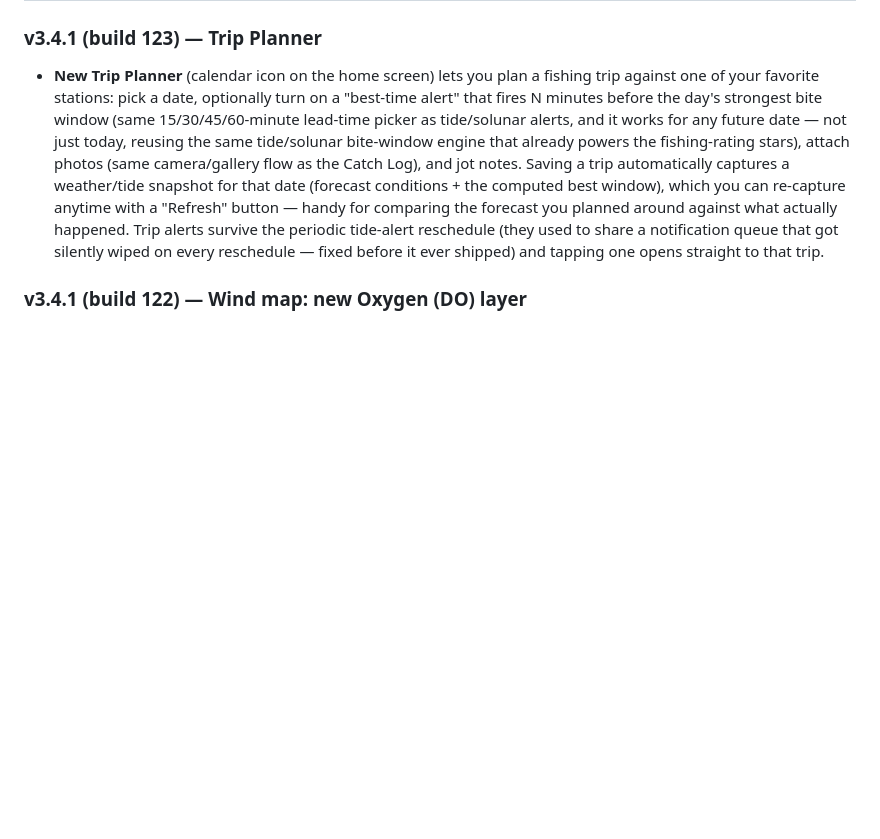
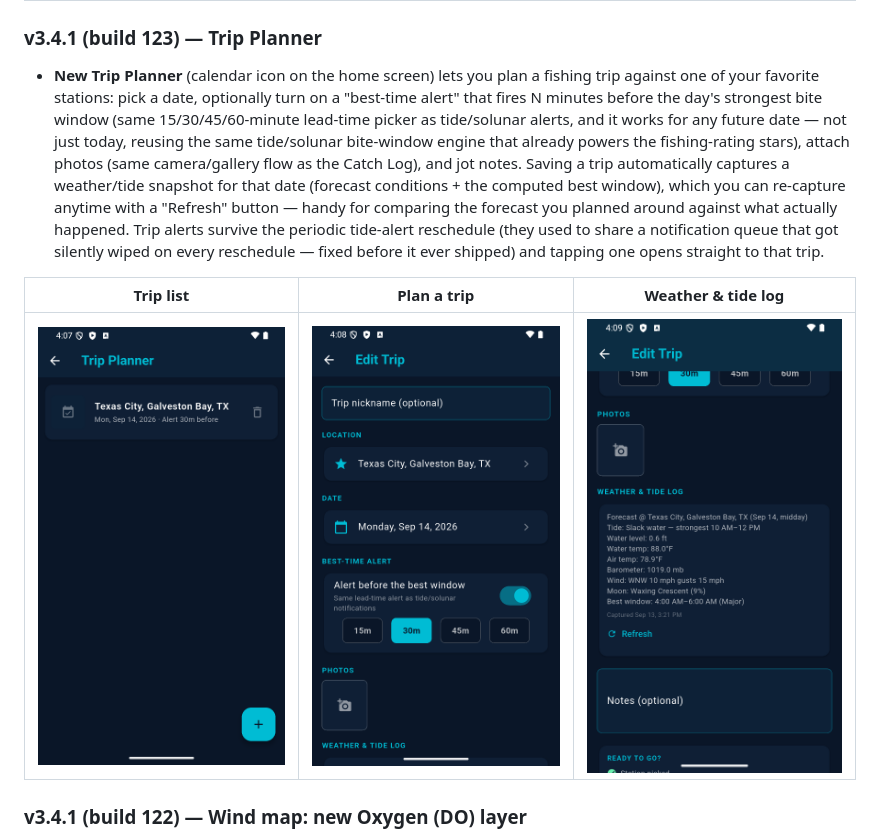
Before and after one commit to SilasMarner/tides-mobile, a Markdown page: README.md, the part around the change. GitHub-like rendering; pictures changed too: screenshots/trip_planner_form.png (added), screenshots/trip_planner_list.png (added), screenshots/trip_planner_weather_log.png (added); blank space fills up the shorter version.

Commit message:
README: add Trip Planner screenshots
Claude-Session: https://claude.ai/code/session_01Ja73eHvaRZwWoeVq8sgoDV

```diff
--- a/README.md
+++ b/README.md
@@ -134,6 +134,10 @@ Android Auto only permits simple, safety-approved templates, so the car view can
 
 ### v3.4.1 (build 123) — Trip Planner
 - **New Trip Planner** (calendar icon on the home screen) lets you plan a fishing trip against one of your favorite stations: pick a date, optionally turn on a "best-time alert" that fires N minutes before the day's strongest bite window (same 15/30/45/60-minute lead-time picker as tide/solunar alerts, and it works for any future date — not just today, reusing the same tide/solunar bite-window engine that already powers the fishing-rating stars), attach photos (same camera/gallery flow as the Catch Log), and jot notes. Saving a trip automatically captures a weather/tide snapshot for that date (forecast conditions + the computed best window), which you can re-capture anytime with a "Refresh" button — handy for comparing the forecast you planned around against what actually happened. Trip alerts survive the periodic tide-alert reschedule (they used to share a notification queue that got silently wiped on every reschedule — fixed before it ever shipped) and tapping one opens straight to that trip.
+
+| Trip list | Plan a trip | Weather & tide log |
+|-----------|-------------|---------------------|
+| ![Trip list](screenshots/trip_planner_list.png) | ![Trip form](screenshots/trip_planner_form.png) | ![Weather log](screenshots/trip_planner_weather_log.png) |
 
 ### v3.4.1 (build 122) — Wind map: new Oxygen (DO) layer
 - **A new "Oxygen (DO)" layer on the weather map** shows live dissolved-oxygen readings from GCOOS/IOOS Gulf buoys (Texas TABS, Dauphin Island Sea Lab, LUMCON, USF COMPS, WAVCIS, and more) as colour-coded markers — red for hypoxic (<2 mg/L, i.e. "dead zone" conditions), through orange/green to blue for healthy water. Unlike the other layers this isn't a smooth wash: the sensor network is a few dozen fixed buoys scattered across the Gulf, so each reading is shown as its own marker; tap one to see the exact value, station ID, and how long ago it was recorded. Buoys in view are found with a single bounding-box search against NOAA's free ERDDAP service — no API key, and no hand-maintained station list to go stale.
```
